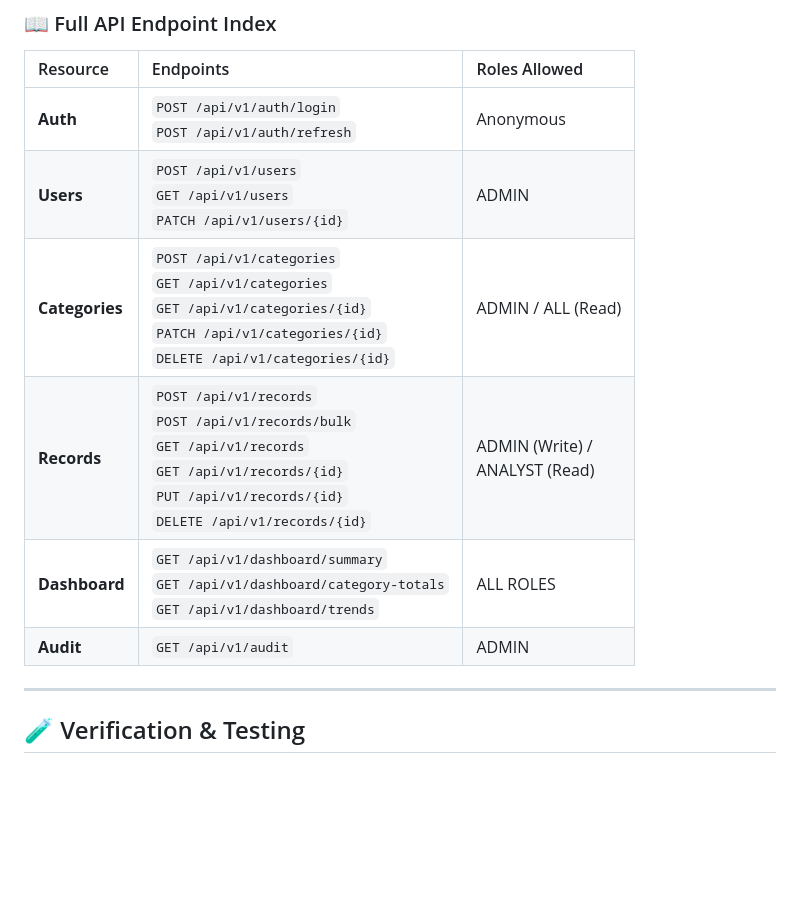
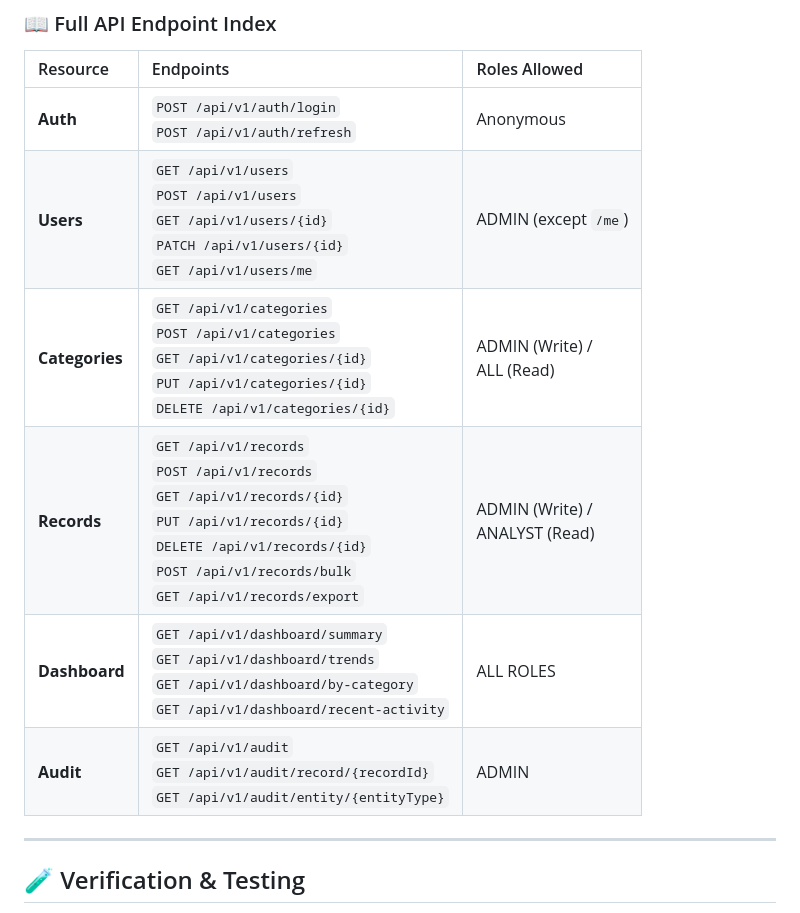
Before and after one commit to THARUN-RAJ-R/finance-dashboard, a Markdown page: README.md, the part around the change. Rendered like a GitHub page; blank space fills up the shorter version.

Commit message:
docs: perfectly align API Index table with live Swagger UI endpoints

```diff
--- a/README.md
+++ b/README.md
@@ -63,11 +63,11 @@ Use these pre-seeded accounts to test Role-Based Access Control (RBAC):
 | Resource | Endpoints | Roles Allowed |
 | :--- | :--- | :--- |
 | **Auth** | `POST /api/v1/auth/login`<br>`POST /api/v1/auth/refresh` | Anonymous |
-| **Users** | `POST /api/v1/users`<br>`GET /api/v1/users`<br>`PATCH /api/v1/users/{id}` | ADMIN |
-| **Categories** | `POST /api/v1/categories`<br>`GET /api/v1/categories`<br>`GET /api/v1/categories/{id}`<br>`PATCH /api/v1/categories/{id}`<br>`DELETE /api/v1/categories/{id}` | ADMIN / ALL (Read) |
-| **Records** | `POST /api/v1/records`<br>`POST /api/v1/records/bulk`<br>`GET /api/v1/records`<br>`GET /api/v1/records/{id}`<br>`PUT /api/v1/records/{id}`<br>`DELETE /api/v1/records/{id}` | ADMIN (Write) /<br>ANALYST (Read) |
-| **Dashboard** | `GET /api/v1/dashboard/summary`<br>`GET /api/v1/dashboard/category-totals`<br>`GET /api/v1/dashboard/trends` | ALL ROLES |
-| **Audit** | `GET /api/v1/audit` | ADMIN |
+| **Users** | `GET /api/v1/users`<br>`POST /api/v1/users`<br>`GET /api/v1/users/{id}`<br>`PATCH /api/v1/users/{id}`<br>`GET /api/v1/users/me` | ADMIN (except `/me`) |
+| **Categories** | `GET /api/v1/categories`<br>`POST /api/v1/categories`<br>`GET /api/v1/categories/{id}`<br>`PUT /api/v1/categories/{id}`<br>`DELETE /api/v1/categories/{id}` | ADMIN (Write) /<br>ALL (Read) |
+| **Records** | `GET /api/v1/records`<br>`POST /api/v1/records`<br>`GET /api/v1/records/{id}`<br>`PUT /api/v1/records/{id}`<br>`DELETE /api/v1/records/{id}`<br>`POST /api/v1/records/bulk`<br>`GET /api/v1/records/export` | ADMIN (Write) /<br>ANALYST (Read) |
+| **Dashboard** | `GET /api/v1/dashboard/summary`<br>`GET /api/v1/dashboard/trends`<br>`GET /api/v1/dashboard/by-category`<br>`GET /api/v1/dashboard/recent-activity` | ALL ROLES |
+| **Audit** | `GET /api/v1/audit`<br>`GET /api/v1/audit/record/{recordId}`<br>`GET /api/v1/audit/entity/{entityType}` | ADMIN |
 
 ---
 
```
